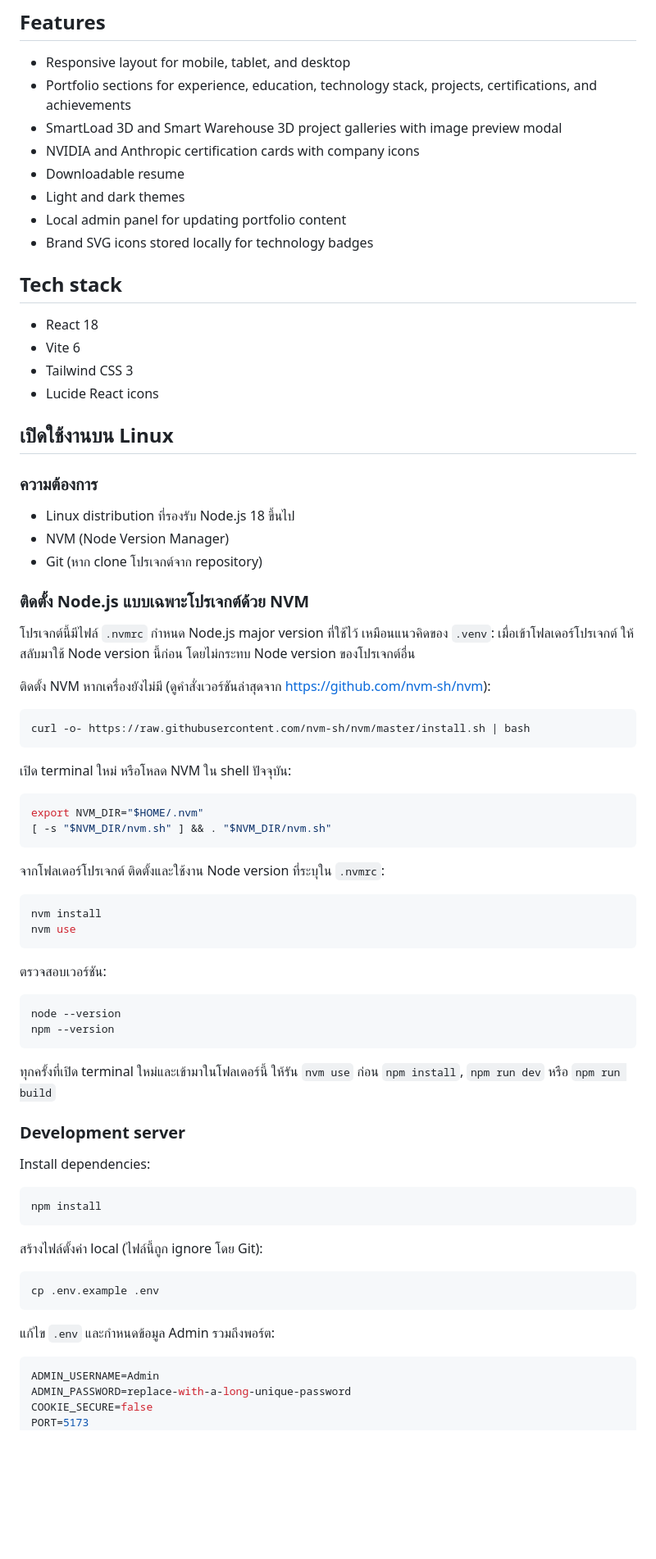
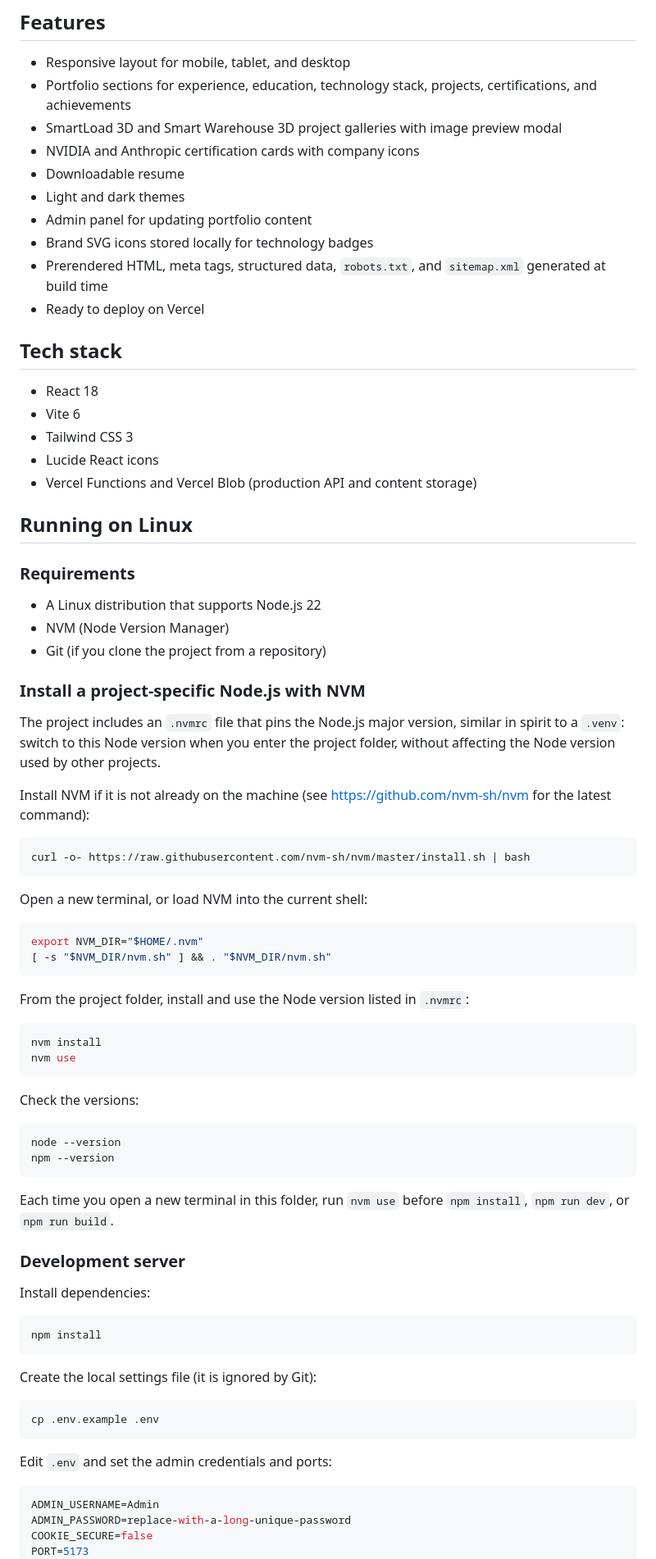
Before and after one commit to TheBunnyX/My_Portfolio, a Markdown page: README.md, the part around one of its changes. Shown at 82% size. Rendered like a GitHub page; blank space fills up the shorter version.

````diff
--- a/README.md
+++ b/README.md
@@ -10,8 +10,10 @@ A responsive personal portfolio for an AI Full-Stack Engineer. Built with React,
 - NVIDIA and Anthropic certification cards with company icons
 - Downloadable resume
 - Light and dark themes
-- Local admin panel for updating portfolio content
+- Admin panel for updating portfolio content
 - Brand SVG icons stored locally for technology badges
+- Prerendered HTML, meta tags, structured data, `robots.txt`, and `sitemap.xml` generated at build time
+- Ready to deploy on Vercel
 
 ## Tech stack
 
@@ -19,47 +21,48 @@ A responsive personal portfolio for an AI Full-Stack Engineer. Built with React,
 - Vite 6
 - Tailwind CSS 3
 - Lucide React icons
+- Vercel Functions and Vercel Blob (production API and content storage)
 
-## เปิดใช้งานบน Linux
+## Running on Linux
 
-### ความต้องการ
+### Requirements
 
-- Linux distribution ที่รองรับ Node.js 18 ขึ้นไป
+- A Linux distribution that supports Node.js 22
 - NVM (Node Version Manager)
-- Git (หาก clone โปรเจกต์จาก repository)
+- Git (if you clone the project from a repository)
 
-### ติดตั้ง Node.js แบบเฉพาะโปรเจกต์ด้วย NVM
+### Install a project-specific Node.js with NVM
 
-โปรเจกต์นี้มีไฟล์ `.nvmrc` กำหนด Node.js major version ที่ใช้ไว้ เหมือนแนวคิดของ `.venv`: เมื่อเข้าโฟลเดอร์โปรเจกต์ ให้สลับมาใช้ Node version นี้ก่อน โดยไม่กระทบ Node version ของโปรเจกต์อื่น
+The project includes an `.nvmrc` file that pins the Node.js major version, similar in spirit to a `.venv`: switch to this Node version when you enter the project folder, without affecting the Node version used by other projects.
 
-ติดตั้ง NVM หากเครื่องยังไม่มี (ดูคำสั่งเวอร์ชันล่าสุดจาก <https://github.com/nvm-sh/nvm>):
+Install NVM if it is not already on the machine (see <https://github.com/nvm-sh/nvm> for the latest command):
 
 ```bash
 curl -o- https://raw.githubusercontent.com/nvm-sh/nvm/master/install.sh | bash
 ```
 
-เปิด terminal ใหม่ หรือโหลด NVM ใน shell ปัจจุบัน:
+Open a new terminal, or load NVM into the current shell:
 
 ```bash
 export NVM_DIR="$HOME/.nvm"
 [ -s "$NVM_DIR/nvm.sh" ] && . "$NVM_DIR/nvm.sh"
 ```
 
-จากโฟลเดอร์โปรเจกต์ ติดตั้งและใช้งาน Node version ที่ระบุใน `.nvmrc`:
+From the project folder, install and use the Node version listed in `.nvmrc`:
 
 ```bash
 nvm install
 nvm use
 ```
 
-ตรวจสอบเวอร์ชัน:
+Check the versions:
 
 ```bash
 node --version
 npm --version
 ```
 
-ทุกครั้งที่เปิด terminal ใหม่และเข้ามาในโฟลเดอร์นี้ ให้รัน `nvm use` ก่อน `npm install`, `npm run dev` หรือ `npm run build`
+Each time you open a new terminal in this folder, run `nvm use` before `npm install`, `npm run dev`, or `npm run build`.
 
 ### Development server
 
@@ -69,13 +72,13 @@ Install dependencies:
 npm install
 ```
 
-สร้างไฟล์ตั้งค่า local (ไฟล์นี้ถูก ignore โดย Git):
+Create the local settings file (it is ignored by Git):
 
 ```bash
 cp .env.example .env
 ```
 
-แก้ไข `.env` และกำหนดข้อมูล Admin รวมถึงพอร์ต:
+Edit `.env` and set the admin credentials and ports:
 
 ```env
 ADMIN_USERNAME=Admin
````
Also changed, not shown: other parts of README.md (+71 -55 lines).
